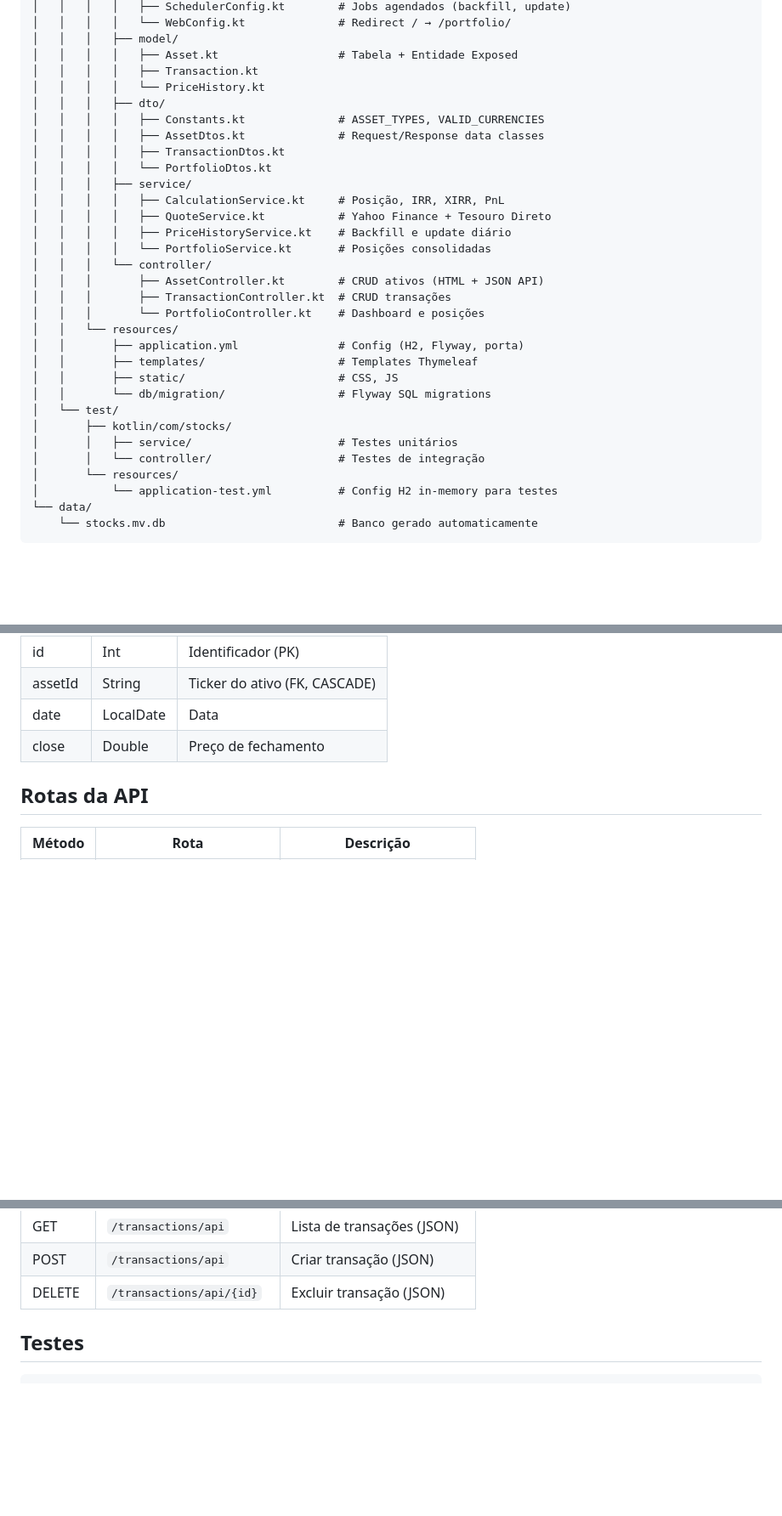
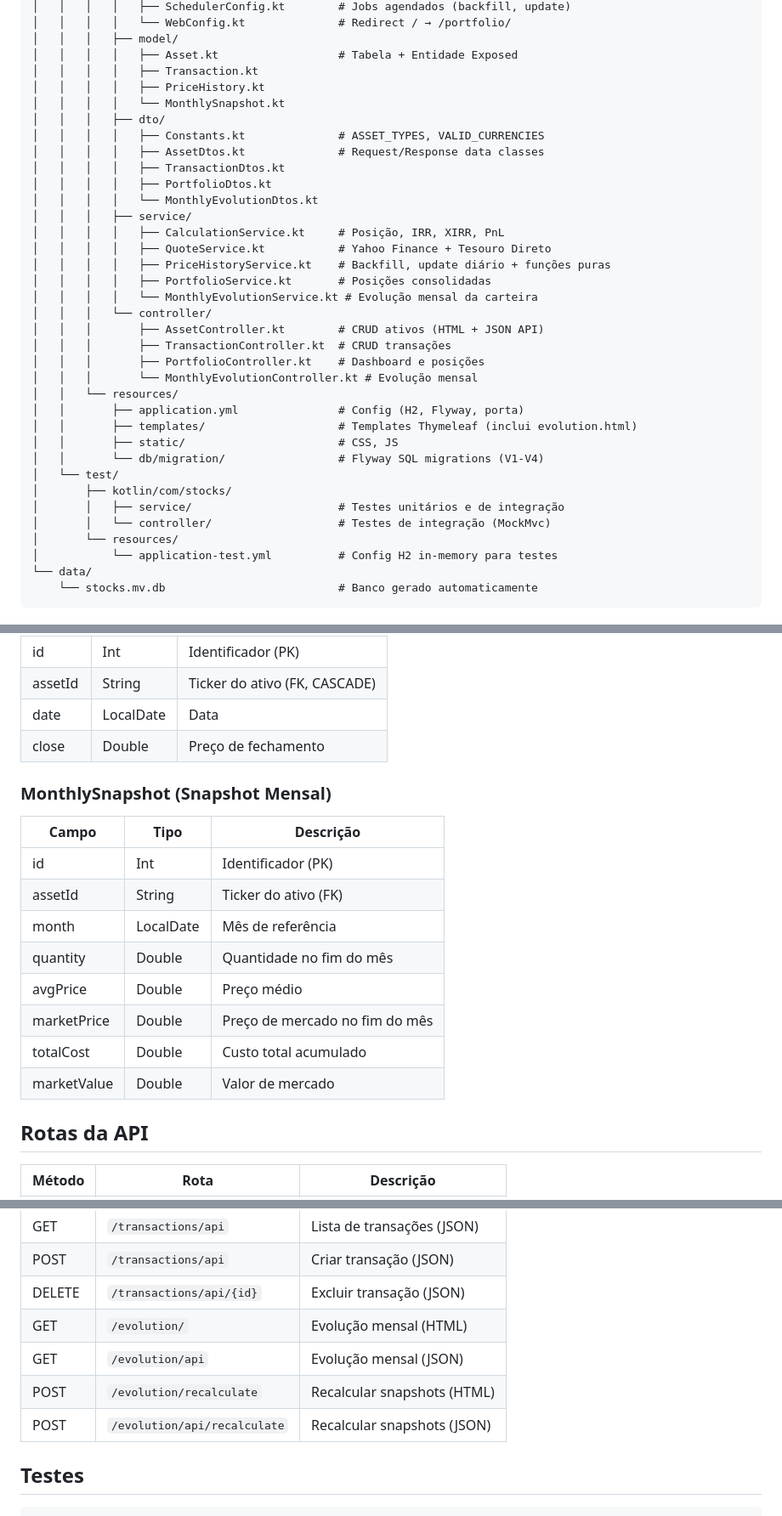
Before and after one commit to rodrigopalhares/big-cat-stock-tamer, a Markdown page: README.md, 3 parts joined by grey strips. Shown at 85% size. GitHub-like rendering; blank space fills up the shorter version.

```diff
--- a/README.md
+++ b/README.md
@@ -77,30 +78,34 @@ stocks/
 │   │   │   ├── model/
 │   │   │   │   ├── Asset.kt                  # Tabela + Entidade Exposed
 │   │   │   │   ├── Transaction.kt
-│   │   │   │   └── PriceHistory.kt
+│   │   │   │   ├── PriceHistory.kt
+│   │   │   │   └── MonthlySnapshot.kt
 │   │   │   ├── dto/
 │   │   │   │   ├── Constants.kt              # ASSET_TYPES, VALID_CURRENCIES
 │   │   │   │   ├── AssetDtos.kt              # Request/Response data classes
 │   │   │   │   ├── TransactionDtos.kt
-│   │   │   │   └── PortfolioDtos.kt
+│   │   │   │   ├── PortfolioDtos.kt
+│   │   │   │   └── MonthlyEvolutionDtos.kt
 │   │   │   ├── service/
 │   │   │   │   ├── CalculationService.kt     # Posição, IRR, XIRR, PnL
 │   │   │   │   ├── QuoteService.kt           # Yahoo Finance + Tesouro Direto
-│   │   │   │   ├── PriceHistoryService.kt    # Backfill e update diário
-│   │   │   │   └── PortfolioService.kt       # Posições consolidadas
+│   │   │   │   ├── PriceHistoryService.kt    # Backfill, update diário + funções puras
+│   │   │   │   ├── PortfolioService.kt       # Posições consolidadas
+│   │   │   │   └── MonthlyEvolutionService.kt # Evolução mensal da carteira
 │   │   │   └── controller/
 │   │   │       ├── AssetController.kt        # CRUD ativos (HTML + JSON API)
 │   │   │       ├── TransactionController.kt  # CRUD transações
-│   │   │       └── PortfolioController.kt    # Dashboard e posições
+│   │   │       ├── PortfolioController.kt    # Dashboard e posições
+│   │   │       └── MonthlyEvolutionController.kt # Evolução mensal
 │   │   └── resources/
 │   │       ├── application.yml               # Config (H2, Flyway, porta)
-│   │       ├── templates/                    # Templates Thymeleaf
+│   │       ├── templates/                    # Templates Thymeleaf (inclui evolution.html)
 │   │       ├── static/                       # CSS, JS
-│   │       └── db/migration/                 # Flyway SQL migrations
+│   │       └── db/migration/                 # Flyway SQL migrations (V1-V4)
 │   └── test/
 │       ├── kotlin/com/stocks/
-│       │   ├── service/                      # Testes unitários
-│       │   └── controller/                   # Testes de integração
+│       │   ├── service/                      # Testes unitários e de integração
+│       │   └── controller/                   # Testes de integração (MockMvc)
 │       └── resources/
 │           └── application-test.yml          # Config H2 in-memory para testes
 └── data/
@@ -139,6 +144,18 @@ stocks/
 | date     | LocalDate  | Data                              |
 | close    | Double     | Preço de fechamento               |
 
+### MonthlySnapshot (Snapshot Mensal)
+| Campo       | Tipo       | Descrição                        |
+|-------------|------------|----------------------------------|
+| id          | Int        | Identificador (PK)               |
+| assetId     | String     | Ticker do ativo (FK)             |
+| month       | LocalDate  | Mês de referência                |
+| quantity    | Double     | Quantidade no fim do mês         |
+| avgPrice    | Double     | Preço médio                      |
+| marketPrice | Double     | Preço de mercado no fim do mês   |
+| totalCost   | Double     | Custo total acumulado            |
+| marketValue | Double     | Valor de mercado                 |
+
 ## Rotas da API
 
 | Método | Rota                        | Descrição                       |
@@ -154,6 +171,10 @@ stocks/
 | GET    | `/transactions/api`         | Lista de transações (JSON)      |
 | POST   | `/transactions/api`         | Criar transação (JSON)          |
 | DELETE | `/transactions/api/{id}`    | Excluir transação (JSON)        |
+| GET    | `/evolution/`               | Evolução mensal (HTML)          |
+| GET    | `/evolution/api`            | Evolução mensal (JSON)          |
+| POST   | `/evolution/recalculate`    | Recalcular snapshots (HTML)     |
+| POST   | `/evolution/api/recalculate`| Recalcular snapshots (JSON)     |
 
 ## Testes
 
```
Also changed, not shown: other parts of README.md (+2 -1 lines), CLAUDE.md (+35 -8 lines).
